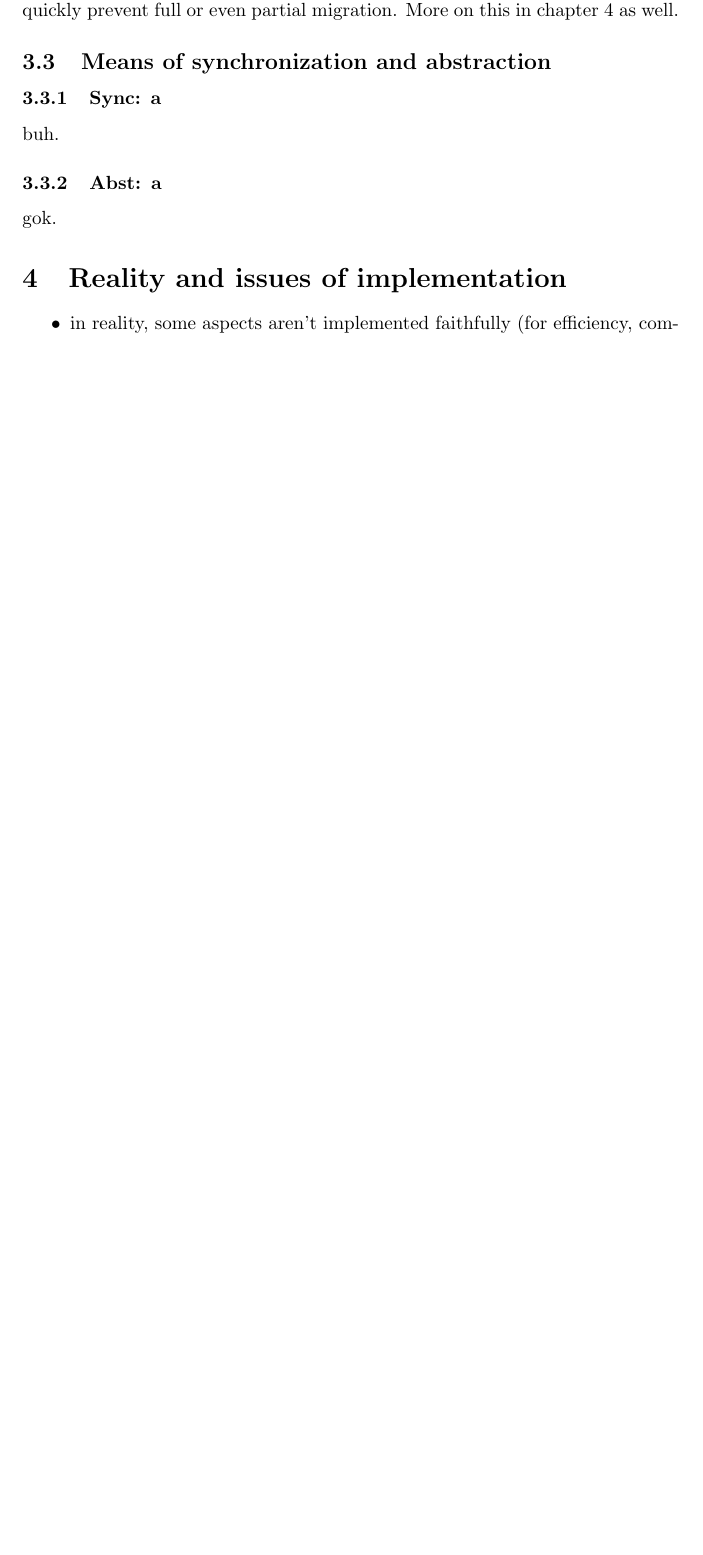
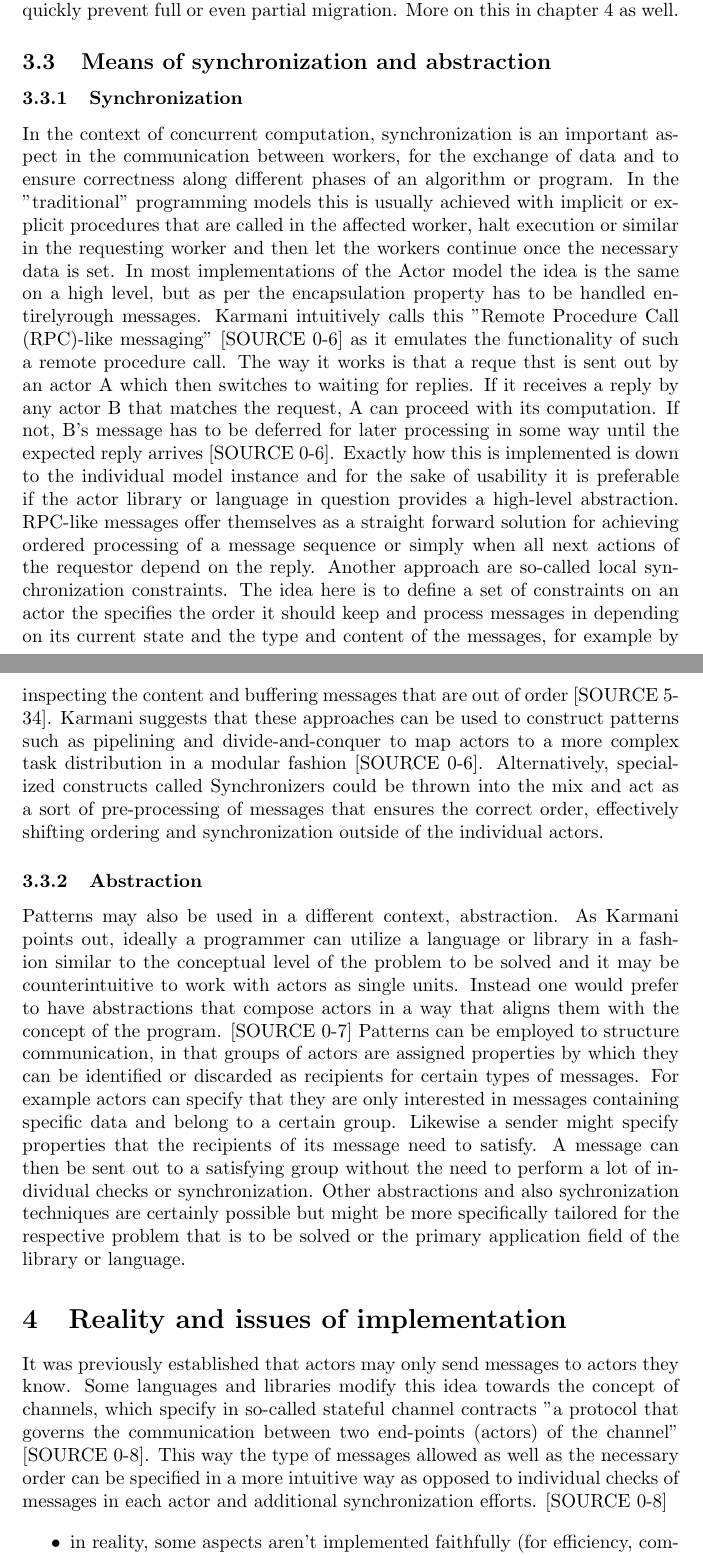
Before and after one commit to HavocInferno/seminar_s17, a LaTeX paper (LatexTemplate/seminarpaper.tex): part of page 5 of 6 before the commit and two parts of pages 5 and 6 of 7 after it, the two joined at a grey line, cut so that both start at the same text, the shorter picture padded with empty space. Compiled offline with pdfLaTeX.

Commit message:
sync, abst v1; next: reality/implementation

```diff
--- a/LatexTemplate/seminarpaper.tex
+++ b/LatexTemplate/seminarpaper.tex
@@ -68,12 +68,21 @@ The two main advantages Karmani sees in mobility are the ability to balance dyna
 However, great care needs to be taken when implementing location transparency and in consequence mobility in a real Actor framework as attempted optimizations or shortcuts can quickly prevent full or even partial migration. More on this in chapter 4 as well.
 
 \subsection{Means of synchronization and abstraction}
-\subsubsection{Sync: a}
-buh.
-\subsubsection{Abst: a}
-gok.
+\subsubsection{Synchronization}
+In the context of concurrent computation, synchronization is an important aspect in the communication between workers, for the exchange of data and to ensure correctness along different phases of an algorithm or program. In the "traditional" programming models this is usually achieved with implicit or explicit procedures that are called in the affected worker, halt execution or similar in the requesting worker and then let the workers continue once the necessary data is set.
+In most implementations of the Actor model the idea is the same on a high level, but as per the encapsulation property has to be handled entirelyrough messages. Karmani intuitively calls this "Remote Procedure Call (RPC)-like messaging" [SOURCE 0-6] as it emulates the functionality of such a remote procedure call. The way it works is that a reque thst is sent out by an actor A which then switches to waiting for replies. If it receives a reply by any actor B that matches the request, A can proceed with its computation. If not, B's message has to be deferred for later processing in some way until the expected reply arrives [SOURCE 0-6]. Exactly how this is implemented is down to the individual model instance and for the sake of usability it is preferable if the actor library or language in question provides a high-level abstraction.
+RPC-like messages offer themselves as a straight forward solution for achieving ordered processing of a message sequence or simply when all next actions of the requestor depend on the reply.
+Another approach are so-called local synchronization constraints. The idea here is to define a set of constraints on an actor the specifies the order it should keep and process messages in depending on its current state and the type and content of the messages, for example by inspecting the content and buffering messages that are out of order [SOURCE 5-34].
+Karmani suggests that these approaches can be used to construct patterns such as pipelining and divide-and-conquer to map actors to a more complex task distribution in a modular fashion [SOURCE 0-6].
+Alternatively, specialized constructs called Synchronizers could be thrown into the mix and act as a sort of pre-processing of messages that ensures the correct order, effectively shifting ordering and synchronization outside of the individual actors.
+\subsubsection{Abstraction}
+Patterns may also be used in a different context, abstraction. As Karmani points out, ideally a programmer can utilize a language or library in a fashion similar to the conceptual level of the problem to be solved and it may be counterintuitive to work with actors as single units. Instead one would prefer to have abstractions that compose actors in a way that aligns them with the concept of the program. [SOURCE 0-7]
+Patterns can be employed to structure communication, in that groups of actors are assigned properties by which they can be identified or discarded as recipients for certain types of messages. For example actors can specify that they are only interested in messages containing specific data and belong to a certain group. Likewise a sender might specify properties that the recipients of its message need to satisfy. A message can then be sent out to a satisfying group without the need to perform a lot of individual checks or synchronization.
+Other abstractions and also sychronization techniques are certainly possible but might be more specifically tailored for the respective problem that is to be solved or the primary application field of the library or language.
 
 \section{Reality and issues of implementation}
+It was previously established that actors may only send messages to actors they know. Some languages and libraries modify this idea towards the concept of channels, which specify in so-called stateful channel contracts "a protocol that governs the communication between two end-points (actors) of the channel" [SOURCE 0-8]. This way the type of messages allowed as well as the necessary order can be specified in a more intuitive way as opposed to individual checks of messages in each actor and additional synchronization efforts. [SOURCE 0-8]
+
 \begin{itemize}
 \item in reality, some aspects aren't implemented faithfully (for efficiency, complexity)
 \item concerns about scalability \& performance
```
Also changed, not shown: LatexTemplate/seminarpaper.pdf.
